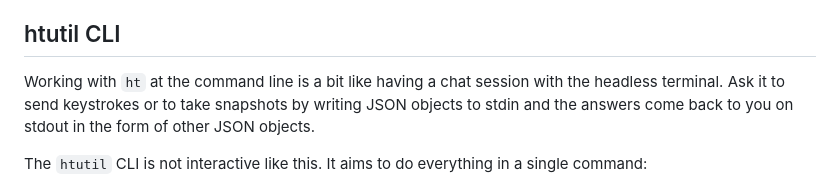
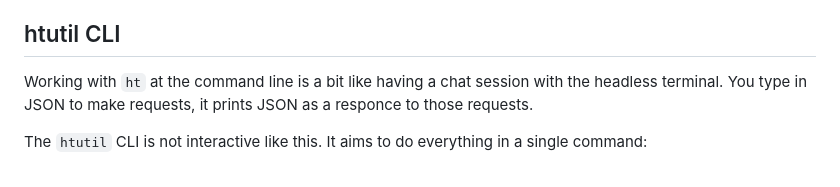
Before and after one commit to MatrixManAtYrService/htutil, a Markdown page: README.md, the part around the change. Drawn GitHub-style.

```diff
--- a/README.md
+++ b/README.md
@@ -57,7 +57,7 @@ It lets you see how the output is rendered, rather than working with the output
 ## htutil CLI
 
 Working with `ht` at the command line is a bit like having a chat session with the headless terminal.
-Ask it to send keystrokes or to take snapshots by writing JSON objects to stdin and the answers come back to you on stdout in the form of other JSON objects.
+You type in JSON to make requests, it prints JSON as a responce to those requests.
 
 The `htutil` CLI is not interactive like this.
 It aims to do everything in a single command:
```
